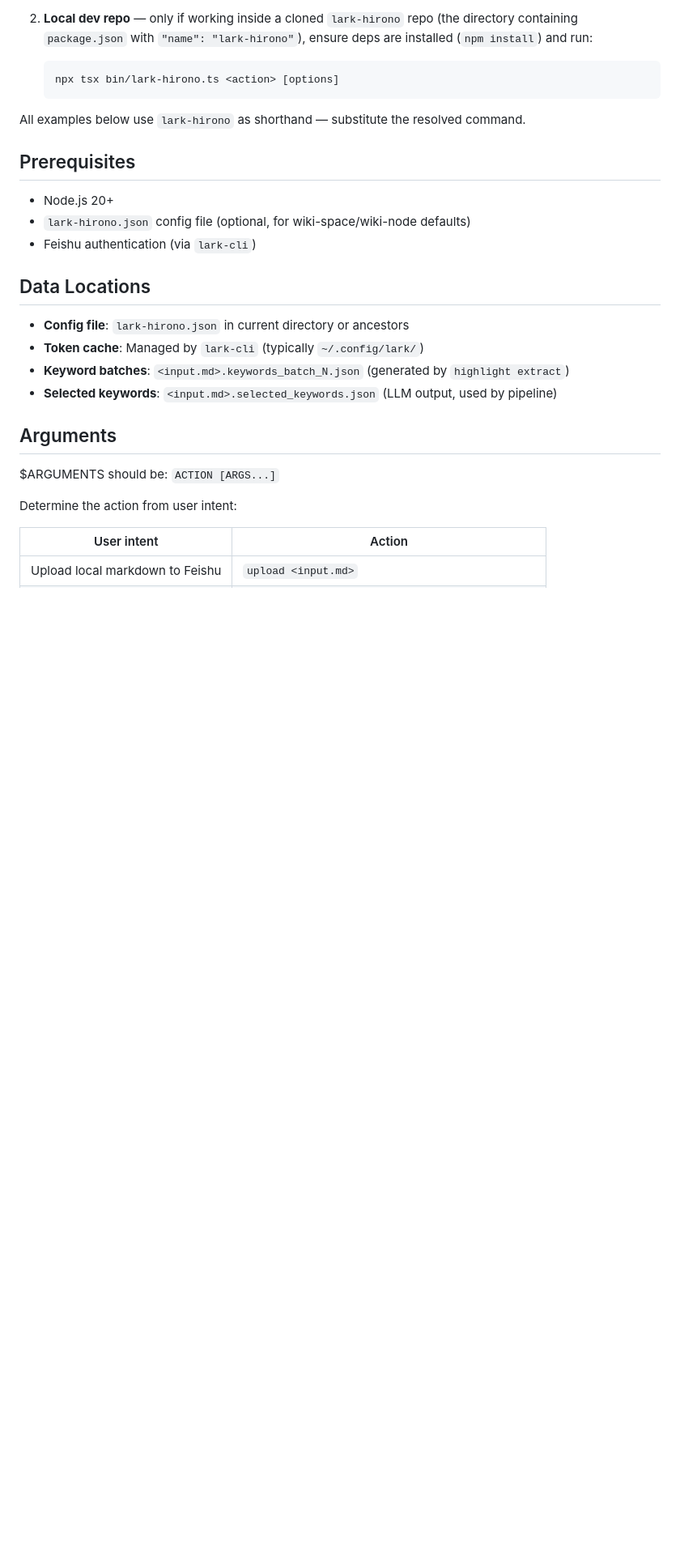
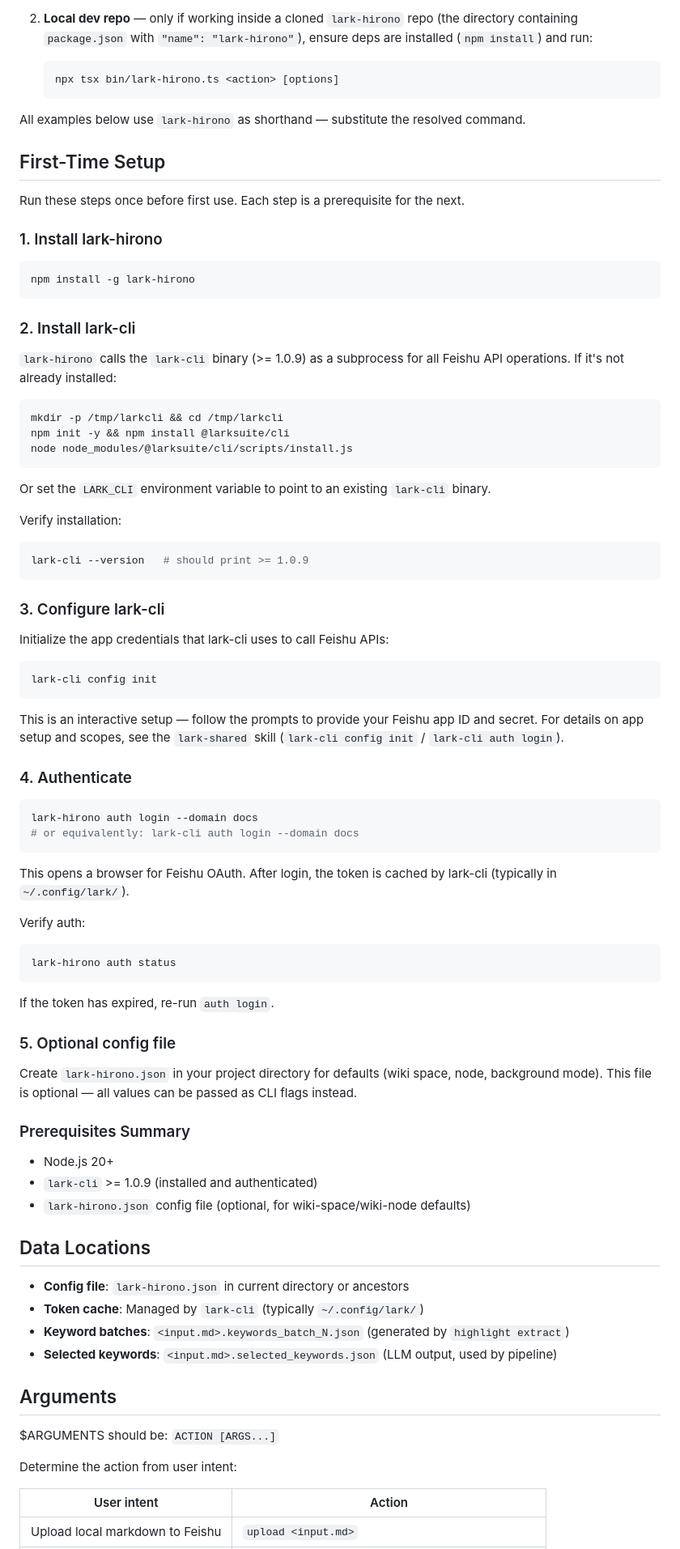
Before and after one commit to charles1614/lark-hirono, a Markdown page: skills/lark-hirono/SKILL.md, the part around the change. Shown at 81% size. Drawn GitHub-style; blank space fills up the shorter version.

````diff
--- a/skills/lark-hirono/SKILL.md
+++ b/skills/lark-hirono/SKILL.md
@@ -39,11 +39,70 @@ Determine the correct invocation **once** at the start of each session, trying e
 
 All examples below use `lark-hirono` as shorthand — substitute the resolved command.
 
-## Prerequisites
+## First-Time Setup
+
+Run these steps once before first use. Each step is a prerequisite for the next.
+
+### 1. Install lark-hirono
+
+```bash
+npm install -g lark-hirono
+```
+
+### 2. Install lark-cli
+
+`lark-hirono` calls the `lark-cli` binary (>= 1.0.9) as a subprocess for all Feishu API operations. If it's not already installed:
+
+```bash
+mkdir -p /tmp/larkcli && cd /tmp/larkcli
+npm init -y && npm install @larksuite/cli
+node node_modules/@larksuite/cli/scripts/install.js
+```
+
+Or set the `LARK_CLI` environment variable to point to an existing `lark-cli` binary.
+
+Verify installation:
+
+```bash
+lark-cli --version   # should print >= 1.0.9
+```
+
+### 3. Configure lark-cli
+
+Initialize the app credentials that lark-cli uses to call Feishu APIs:
+
+```bash
+lark-cli config init
+```
+
+This is an interactive setup — follow the prompts to provide your Feishu app ID and secret. For details on app setup and scopes, see the `lark-shared` skill (`lark-cli config init` / `lark-cli auth login`).
+
+### 4. Authenticate
+
+```bash
+lark-hirono auth login --domain docs
+# or equivalently: lark-cli auth login --domain docs
+```
+
+This opens a browser for Feishu OAuth. After login, the token is cached by lark-cli (typically in `~/.config/lark/`).
+
+Verify auth:
+
+```bash
+lark-hirono auth status
+```
+
+If the token has expired, re-run `auth login`.
+
+### 5. Optional config file
+
+Create `lark-hirono.json` in your project directory for defaults (wiki space, node, background mode). This file is optional — all values can be passed as CLI flags instead.
+
+### Prerequisites Summary
 
 - Node.js 20+
+- `lark-cli` >= 1.0.9 (installed and authenticated)
 - `lark-hirono.json` config file (optional, for wiki-space/wiki-node defaults)
-- Feishu authentication (via `lark-cli`)
 
 ## Data Locations
 
````
Also changed, not shown: skills/lark-hirono-sync/SKILL.md (+41 -3 lines).
